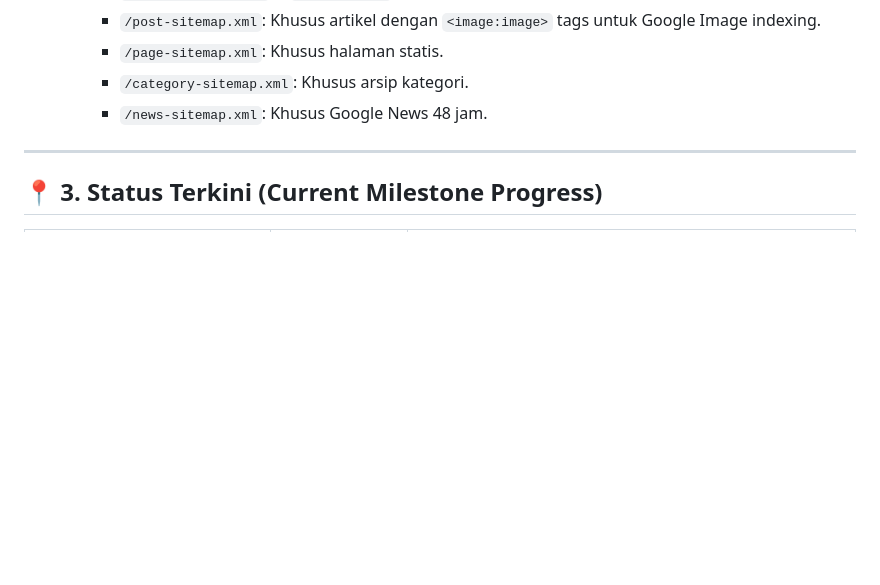
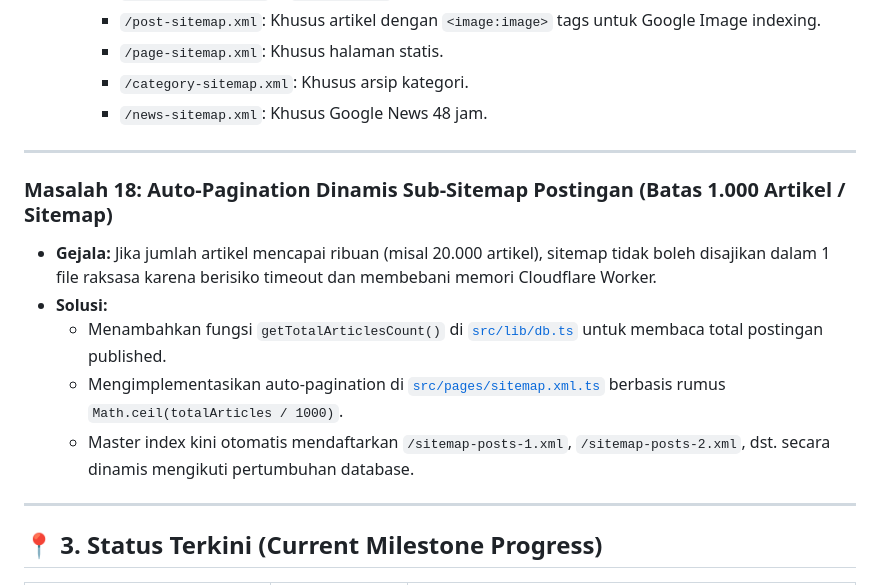
Before and after one commit to sweetpaseo/rancangloka, a Markdown page: HISTORY.md, the part around the change. Rendered like a GitHub page; blank space fills up the shorter version.

Commit message:
docs: document Masalah 18 (Dynamic Sitemap Auto-Pagination)

```diff
--- a/HISTORY.md
+++ b/HISTORY.md
@@ -183,6 +183,15 @@ Dokumen ini mencatat seluruh riwayat permasalahan, akar penyebab, solusi teknis
 
 ---
 
+### Masalah 18: Auto-Pagination Dinamis Sub-Sitemap Postingan (Batas 1.000 Artikel / Sitemap)
+* **Gejala:** Jika jumlah artikel mencapai ribuan (misal 20.000 artikel), sitemap tidak boleh disajikan dalam 1 file raksasa karena berisiko timeout dan membebani memori Cloudflare Worker.
+* **Solusi:**
+  - Menambahkan fungsi `getTotalArticlesCount()` di [`src/lib/db.ts`](file:///src/lib/db.ts) untuk membaca total postingan published.
+  - Mengimplementasikan auto-pagination di [`src/pages/sitemap.xml.ts`](file:///src/pages/sitemap.xml.ts) berbasis rumus `Math.ceil(totalArticles / 1000)`.
+  - Master index kini otomatis mendaftarkan `/sitemap-posts-1.xml`, `/sitemap-posts-2.xml`, dst. secara dinamis mengikuti pertumbuhan database.
+
+---
+
 ## 📍 3. Status Terkini (Current Milestone Progress)
 
 | Komponen | Status | Catatan |
```
